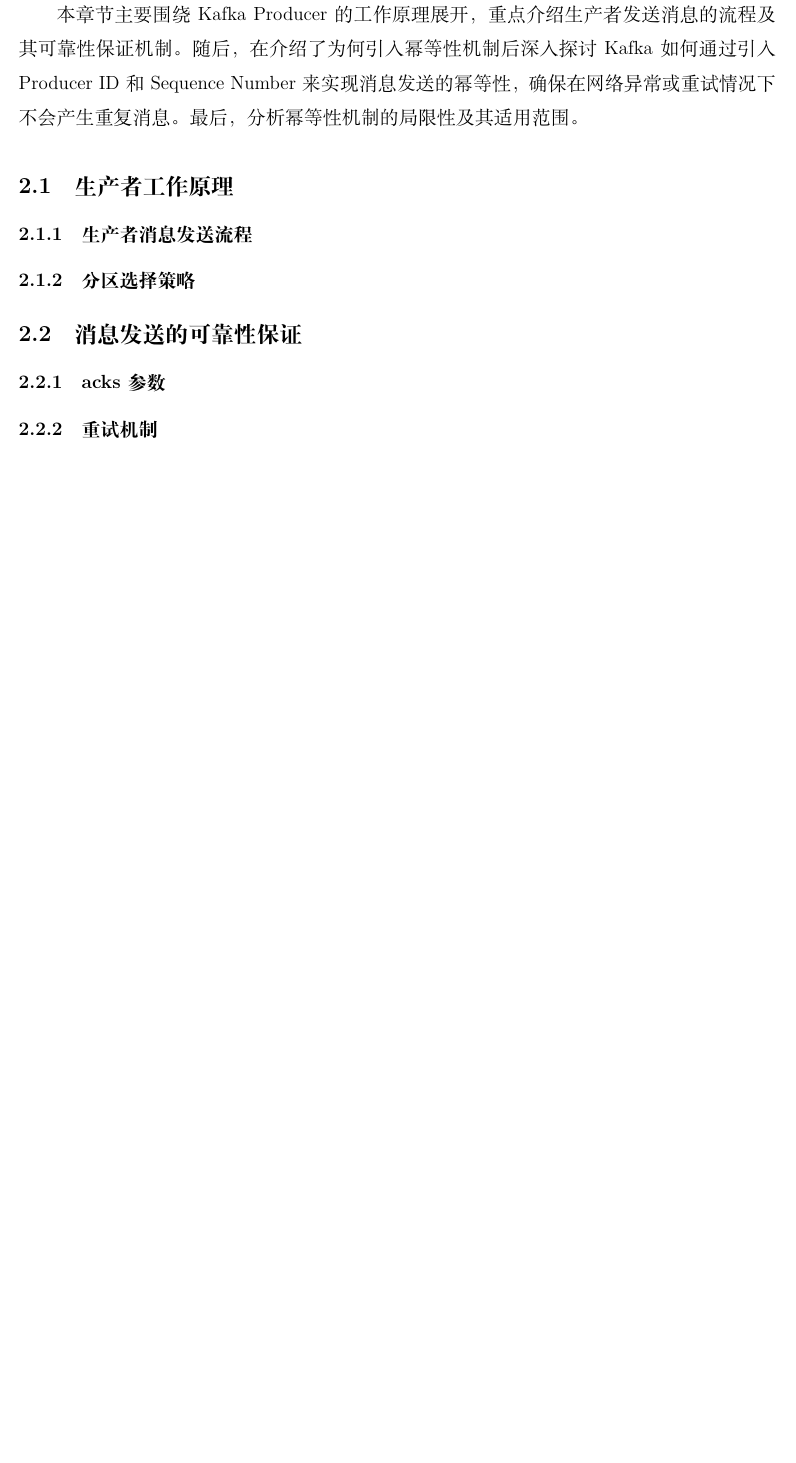
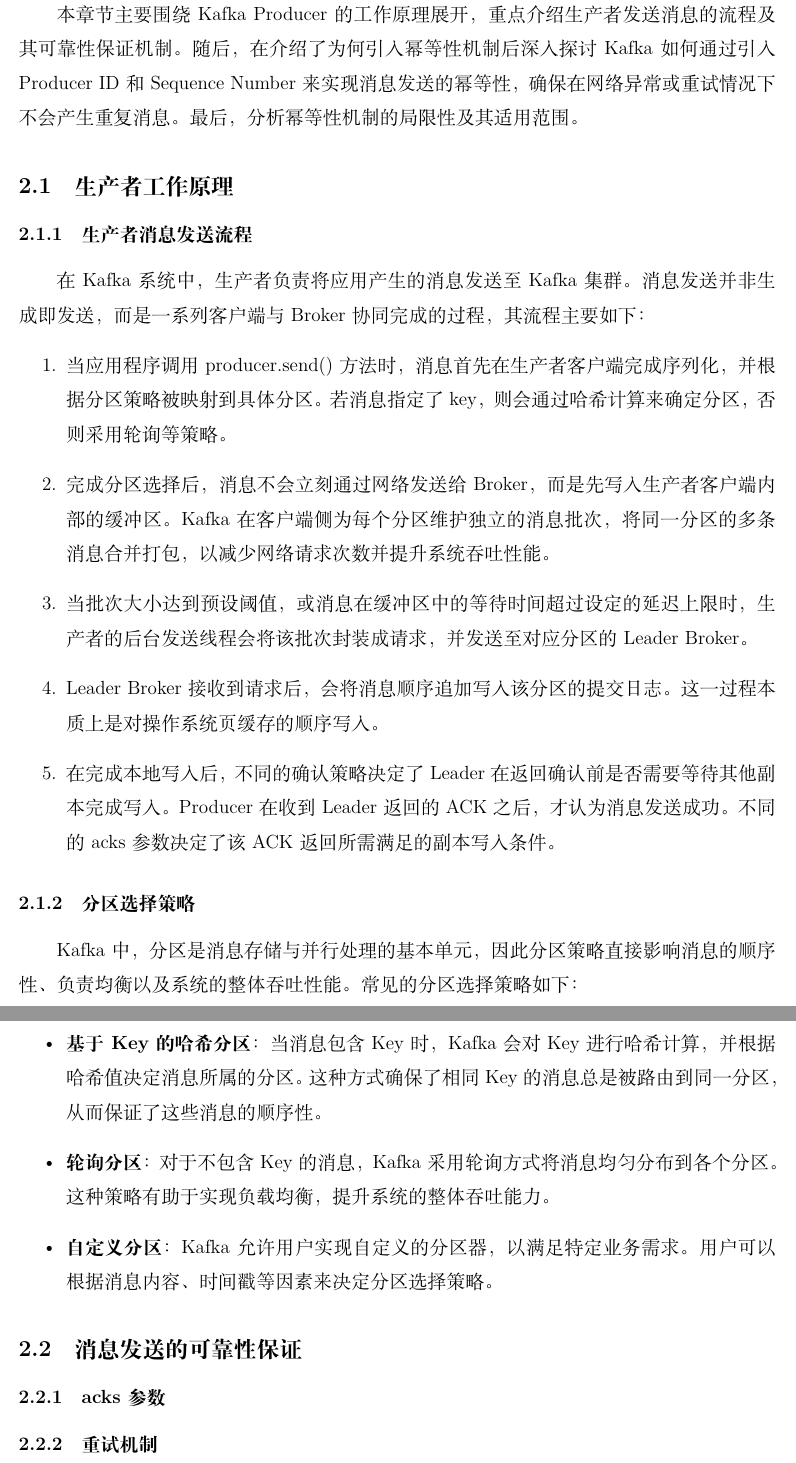
Before and after one commit to Tancilon/BigDataCoursePaper, a LaTeX paper (main.tex, which reads section2_fanzicheng.tex): part of page 12 of 16 before the commit and two parts of pages 12 and 13 of 17 after it, the two joined at a grey line, cut so that both start at the same text, the shorter picture padded with empty space. Compiled offline with XeLaTeX.

Commit message:
update section 2

```diff
--- a/section2_fanzicheng.tex
+++ b/section2_fanzicheng.tex
@@ -1,13 +1,26 @@
 \section{生产者机制与幂等性保证}
 % 负责人：范子成
 % 内容：生产者机制与Kafka的幂等性
-\hspace{2em}本章节主要围绕Kafka Producer的工作原理展开，重点介绍生产者发送消息的流程及其可靠性保证机制。随后，在介绍了为何引入幂等性机制后深入探讨Kafka如何通过引入Producer ID和Sequence Number来实现消息发送的幂等性，确保在网络异常或重试情况下不会产生重复消息。最后，分析幂等性机制的局限性及其适用范围。
+\hspace{2em}本章节主要围绕Kafka Producer的工作原理展开，重点介绍生产者发送消息的流程及其可靠性保证机制。随后，在介绍了为何引入幂等性机制后深入探讨Kafka
+如何通过引入Producer ID和Sequence Number来实现消息发送的幂等性，确保在网络异常或重试情况下不会产生重复消息。最后，分析幂等性机制的局限性及其适用范围。
 \subsection{生产者工作原理}
 % 生产者的消息发送流程、分区选择策略
     \subsubsection{生产者消息发送流程}
-
+\hspace{2em}在Kafka系统中，生产者负责将应用产生的消息发送至Kafka集群。消息发送并非生成即发送，而是一系列客户端与Broker协同完成的过程，其流程主要如下：
+\begin{enumerate}
+    \item 当应用程序调用producer.send()方法时，消息首先在生产者客户端完成序列化，并根据分区策略被映射到具体分区。若消息指定了key，则会通过哈希计算来确定分区，否则采用轮询等策略。
+    \item 完成分区选择后，消息不会立刻通过网络发送给Broker，而是先写入生产者客户端内部的缓冲区。Kafka在客户端侧为每个分区维护独立的消息批次，将同一分区的多条消息合并打包，以减少网络请求次数并提升系统吞吐性能。
+    \item 当批次大小达到预设阈值，或消息在缓冲区中的等待时间超过设定的延迟上限时，生产者的后台发送线程会将该批次封装成请求，并发送至对应分区的Leader Broker。
+    \item Leader Broker接收到请求后，会将消息顺序追加写入该分区的提交日志。这一过程本质上是对操作系统页缓存的顺序写入。
+    \item 在完成本地写入后，不同的确认策略决定了Leader在返回确认前是否需要等待其他副本完成写入。Producer在收到Leader返回的ACK之后，才认为消息发送成功。不同的acks参数决定了该ACK返回所需满足的副本写入条件。
+\end{enumerate}
     \subsubsection{分区选择策略}
-
+\hspace{2em}Kafka中，分区是消息存储与并行处理的基本单元，因此分区策略直接影响消息的顺序性、负责均衡以及系统的整体吞吐性能。常见的分区选择策略如下：
+\begin{itemize}
+    \item \textbf{基于Key的哈希分区}：当消息包含Key时，Kafka会对Key进行哈希计算，并根据哈希值决定消息所属的分区。这种方式确保了相同Key的消息总是被路由到同一分区，从而保证了这些消息的顺序性。
+    \item \textbf{轮询分区}：对于不包含Key的消息，Kafka采用轮询方式将消息均匀分布到各个分区。这种策略有助于实现负载均衡，提升系统的整体吞吐能力。
+    \item \textbf{自定义分区}：Kafka允许用户实现自定义的分区器，以满足特定业务需求。用户可以根据消息内容、时间戳等因素来决定分区选择策略。
+\end{itemize}
 \subsection{消息发送的可靠性保证}
 % acks参数、重试机制、超时处理
     \subsubsection{acks参数}
```
Also changed, not shown: main.pdf.
